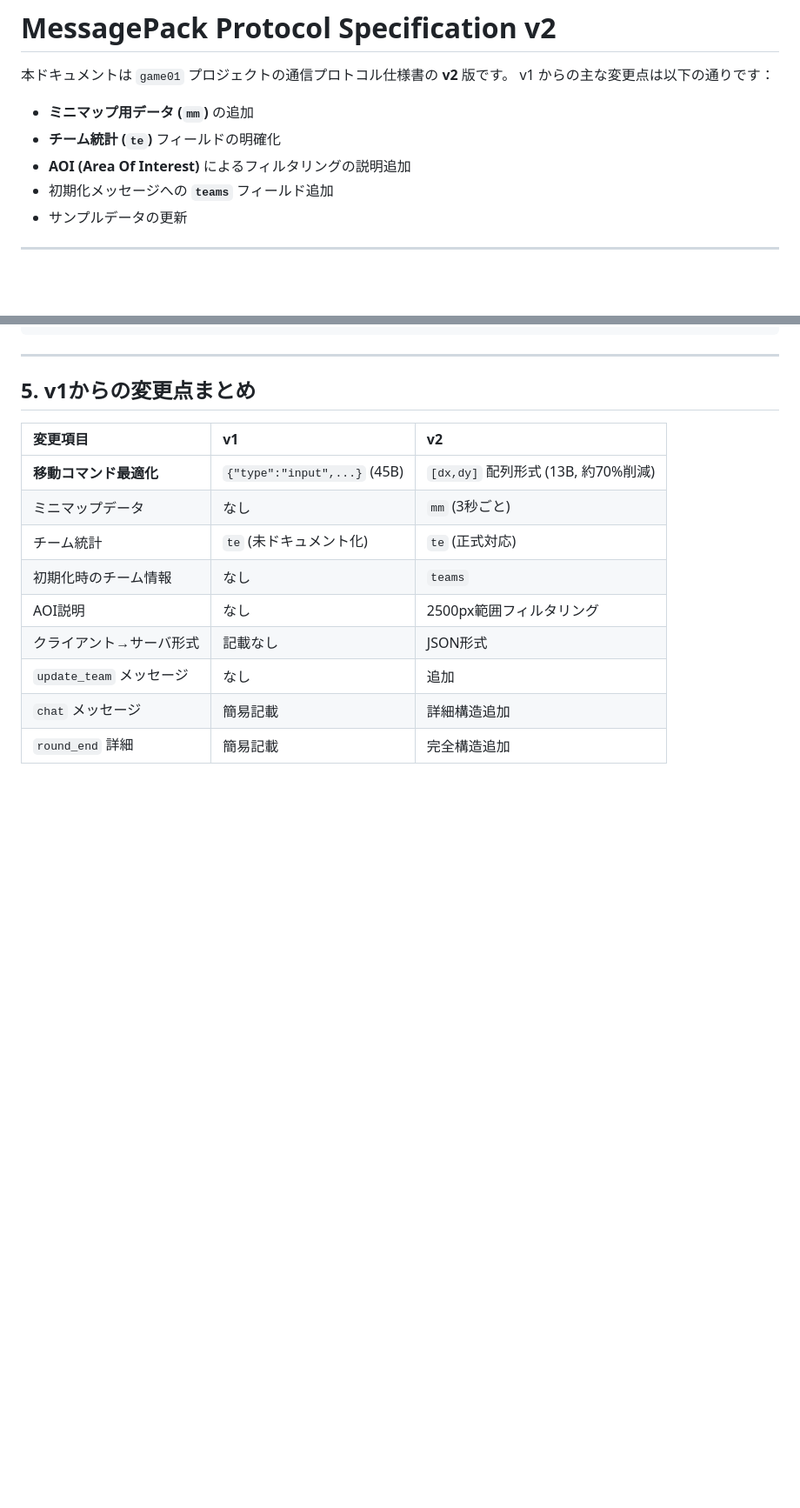
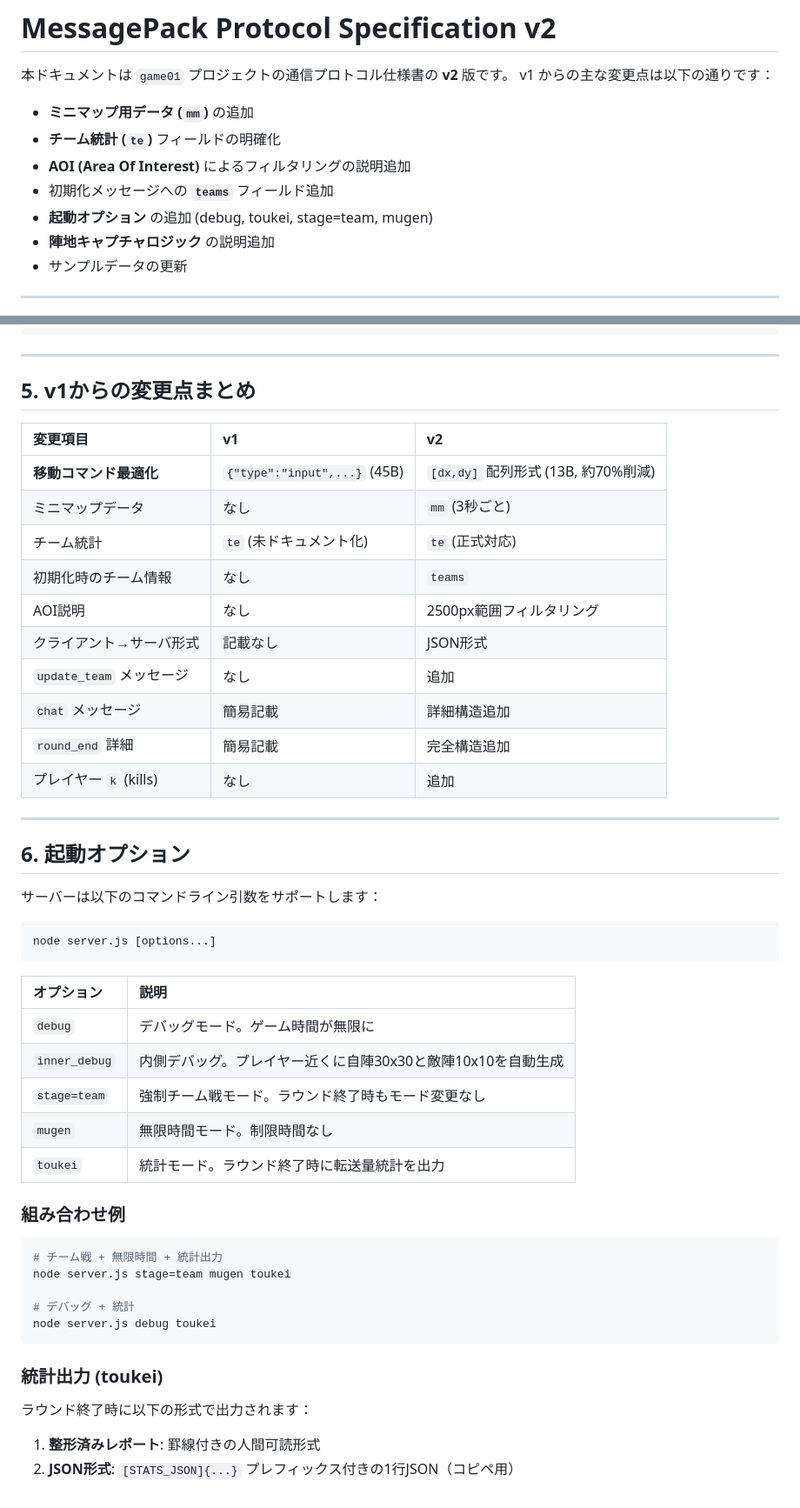
Before and after one commit to satorunet/onj-jintori, a Markdown page: docs/protocol_spec_v2.md, 2 parts joined by grey strips. Shown at 87% size. Rendered like a GitHub page; blank space fills up the shorter version.

````diff
--- a/docs/protocol_spec_v2.md
+++ b/docs/protocol_spec_v2.md
@@ -7,6 +7,8 @@ v1 からの主な変更点は以下の通りです：
 - **チーム統計 (`te`)** フィールドの明確化
 - **AOI (Area Of Interest)** によるフィルタリングの説明追加
 - 初期化メッセージへの **`teams`** フィールド追加
+- **起動オプション** の追加 (debug, toukei, stage=team, mugen)
+- **陣地キャプチャロジック** の説明追加
 - サンプルデータの更新
 
 ---
@@ -370,3 +396,39 @@ AOIの影響を受けず、全プレイヤーの位置が含まれます。
 | `update_team` メッセージ | なし | 追加 |
 | `chat` メッセージ | 簡易記載 | 詳細構造追加 |
 | `round_end` 詳細 | 簡易記載 | 完全構造追加 |
+| プレイヤー `k` (kills) | なし | 追加 |
+
+---
+
+## 6. 起動オプション
+
+サーバーは以下のコマンドライン引数をサポートします：
+
+```bash
+node server.js [options...]
+```
+
+| オプション | 説明 |
+| :--- | :--- |
+| `debug` | デバッグモード。ゲーム時間が無限に |
+| `inner_debug` | 内側デバッグ。プレイヤー近くに自陣30x30と敵陣10x10を自動生成 |
+| `stage=team` | 強制チーム戦モード。ラウンド終了時もモード変更なし |
+| `mugen` | 無限時間モード。制限時間なし |
+| `toukei` | 統計モード。ラウンド終了時に転送量統計を出力 |
+
+### 組み合わせ例
+
+```bash
+# チーム戦 + 無限時間 + 統計出力
+node server.js stage=team mugen toukei
+
+# デバッグ + 統計
+node server.js debug toukei
+```
+
+### 統計出力 (toukei)
+
+ラウンド終了時に以下の形式で出力されます：
+
+1. **整形済みレポート**: 罫線付きの人間可読形式
+2. **JSON形式**: `[STATS_JSON]{...}` プレフィックス付きの1行JSON（コピペ用）
````
Also changed, not shown: other parts of docs/protocol_spec_v2.md (+24 -0 lines).
